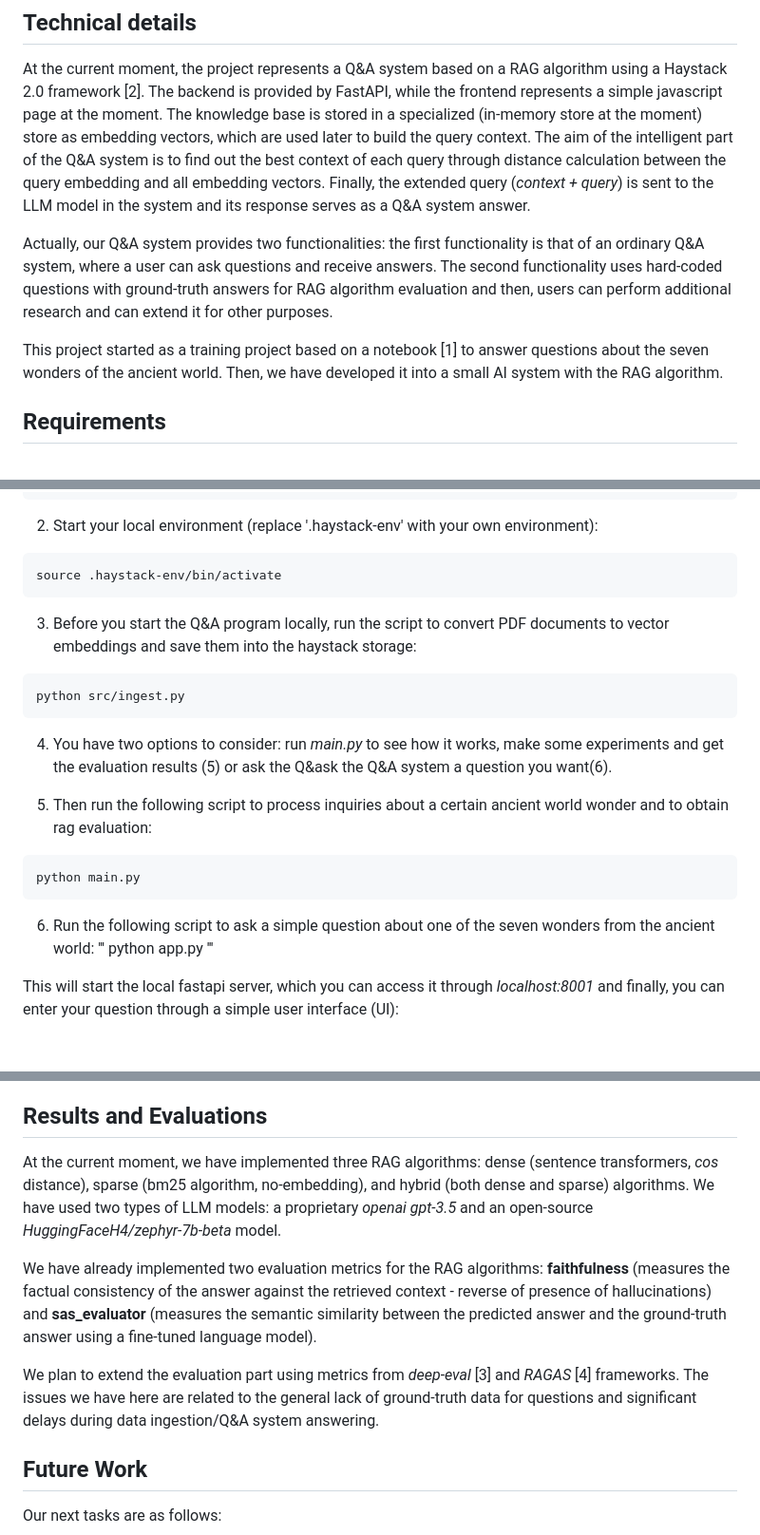
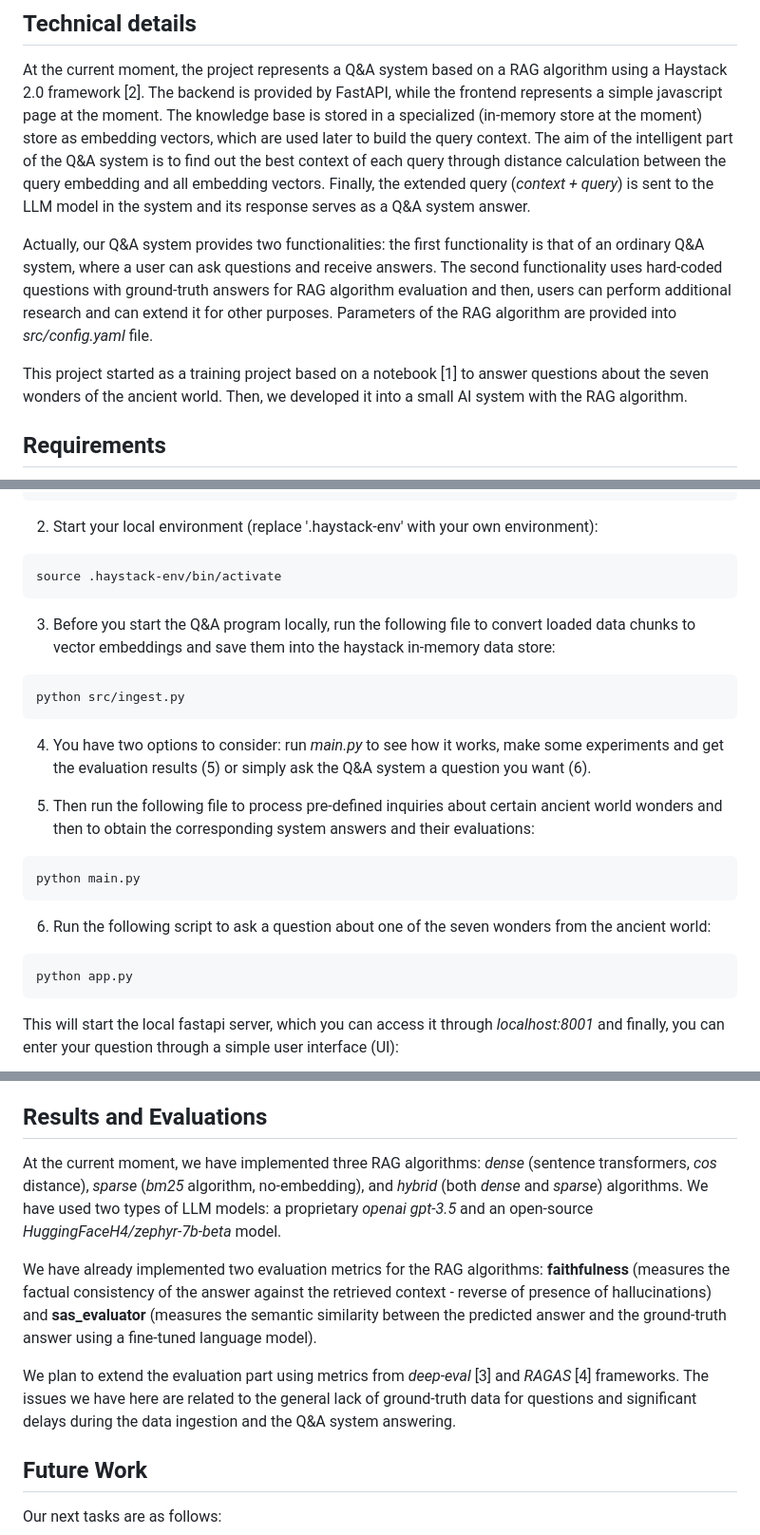
Before and after one commit to vladimirkanchev/haystack-train-rag, a Markdown page: README.md, 3 parts joined by grey strips. Shown: that part at 95% size. GitHub-like rendering; blank space fills up the shorter version.

Commit message:
docs: proofread README.md file for the second time

````diff
--- a/README.md
+++ b/README.md
@@ -31,9 +31,9 @@ Our question-answering (Q&A) system allows the user to formulate their own quest
 
 At the current moment, the project represents a Q&A system based on a RAG algorithm using a Haystack 2.0 framework [2]. The backend is provided by FastAPI, while the frontend represents a simple javascript page at the moment. The knowledge base is stored in a specialized (in-memory store at the moment) store as embedding vectors, which are used later to build the query context. The aim of the intelligent part of the Q&A system is to find out the best context of each query through distance calculation between the query embedding and all embedding vectors. Finally, the extended query (*context + query*) is sent to the LLM model in the system and its response serves as a Q&A system answer.
 
-Actually, our Q&A system provides two functionalities: the first functionality is that of an ordinary Q&A system, where a user can ask questions and receive answers. The second functionality uses hard-coded questions with ground-truth answers for RAG algorithm evaluation and then, users can perform additional research and can extend it for other purposes.
+Actually, our Q&A system provides two functionalities: the first functionality is that of an ordinary Q&A system, where a user can ask questions and receive answers. The second functionality uses hard-coded questions with ground-truth answers for RAG algorithm evaluation and then, users can perform additional research and can extend it for other purposes. Parameters of the RAG algorithm are provided into *src/config.yaml* file.
 
-This project started as a training project based on a notebook [1] to answer questions about the seven wonders of the ancient world. Then, we have developed it into a small AI system with the RAG algorithm.
+This project started as a training project based on a notebook [1] to answer questions about the seven wonders of the ancient world. Then, we developed it into a small AI system with the RAG algorithm.
 
 
 ## Requirements
@@ -58,23 +58,23 @@ pip install -r requirements.txt
 ```
 source .haystack-env/bin/activate
 ```
-3. Before you start the Q&A program locally, run the script to convert PDF documents to vector embeddings and save them into the haystack storage:
+3. Before you start the Q&A program locally, run the following file to convert loaded data chunks to vector embeddings and save them into the haystack in-memory data store:
 ```
 python src/ingest.py
 ```
 
-4. You have two options to consider: run *main.py* to see how it works, make some experiments and get the evaluation results (5) or ask the Q&ask the Q&A system a question you want(6).
+4. You have two options to consider: run *main.py* to see how it works, make some experiments and get the evaluation results (5) or simply ask the Q&A system a question you want (6).
 
 
-5. Then run the following script to process inquiries about a certain ancient world wonder and to obtain rag evaluation:
+5. Then run the following file to process pre-defined inquiries about certain ancient world wonders and then to obtain the corresponding system answers and their evaluations:
 ```
 python main.py
 ```
 
-6. Run the following script to ask a simple question about one of the seven wonders from the ancient world:
-'''
+6. Run the following script to ask a question about one of the seven wonders from the ancient world:
+```
 python app.py
-'''
+```
 
 This will start the local fastapi server, which you can access it through *localhost:8001* and finally, you can enter your question through a simple user interface (UI):
 
@@ -109,11 +109,11 @@ Some of the python packages which are used for our project are the following:
 
 ## Results and Evaluations
 
-At the current moment, we have implemented three RAG algorithms: dense (sentence transformers, *cos* distance), sparse (bm25 algorithm, no-embedding), and hybrid (both dense and sparse) algorithms. We have used two types of LLM models: a proprietary *openai gpt-3.5* and an open-source *HuggingFaceH4/zephyr-7b-beta* model.
+At the current moment, we have implemented three RAG algorithms: *dense* (sentence transformers, *cos* distance), *sparse* (*bm25* algorithm, no-embedding), and *hybrid* (both *dense* and *sparse*) algorithms. We have used two types of LLM models: a proprietary *openai gpt-3.5* and an open-source *HuggingFaceH4/zephyr-7b-beta* model.
 
 We have already implemented two evaluation metrics for the RAG algorithms: **faithfulness** (measures the factual consistency of the answer against the retrieved context - reverse of presence of hallucinations) and **sas_evaluator** (measures the semantic similarity between the predicted answer and the ground-truth answer using a fine-tuned language model).
 
-We plan to extend the evaluation part using metrics from *deep-eval* [3] and *RAGAS* [4] frameworks. The issues we have here are related to the general lack of ground-truth data for questions and significant delays during data ingestion/Q&A system answering.
+We plan to extend the evaluation part using metrics from *deep-eval* [3] and *RAGAS* [4] frameworks. The issues we have here are related to the general lack of ground-truth data for questions and significant delays during the data ingestion and the Q&A system answering.
 
 
 ## Future Work
````
Also changed, not shown: other parts of README.md (+1 -1 lines).
